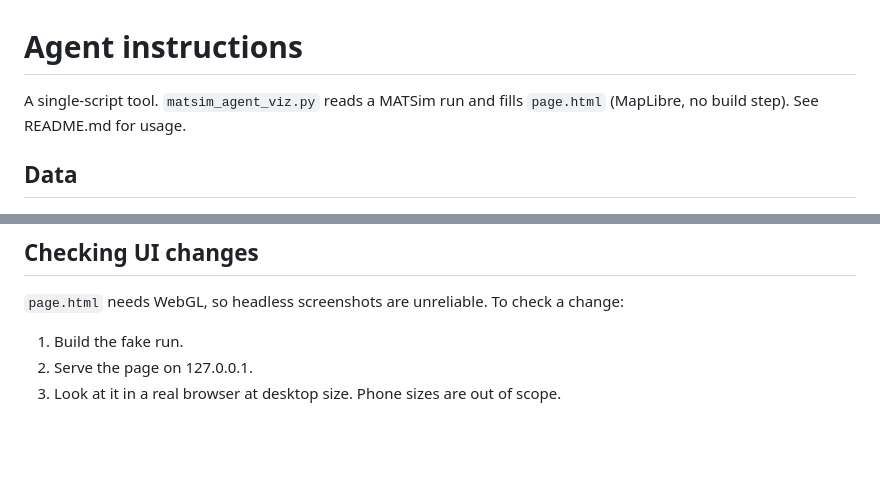
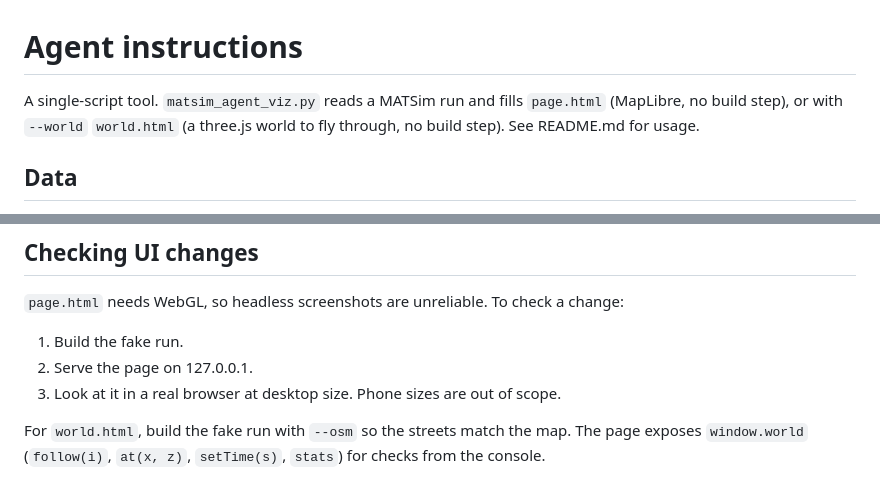
Before and after one commit to dreMoment/matsim-agent-viz, a Markdown page: AGENTS.md, 2 parts joined by grey strips. Drawn GitHub-style; blank space fills up the shorter version.

```diff
--- a/AGENTS.md
+++ b/AGENTS.md
@@ -1,6 +1,6 @@
 # Agent instructions
 
-A single-script tool. `matsim_agent_viz.py` reads a MATSim run and fills `page.html` (MapLibre, no build step). See README.md for usage.
+A single-script tool. `matsim_agent_viz.py` reads a MATSim run and fills `page.html` (MapLibre, no build step), or with `--world` `world.html` (a three.js world to fly through, no build step). See README.md for usage.
 
 ## Data
 
@@ -18,3 +18,5 @@ Real MATSim runs hold synthetic-population data that may be protected. Before to
 1. Build the fake run.
 2. Serve the page on 127.0.0.1.
 3. Look at it in a real browser at desktop size. Phone sizes are out of scope.
+
+For `world.html`, build the fake run with `--osm` so the streets match the map. The page exposes `window.world` (`follow(i)`, `at(x, z)`, `setTime(s)`, `stats`) for checks from the console.
```
Also changed, not shown: README.md (+30 -1 lines), docs/world-street.jpg (added), docs/world.jpg (added), 4 other files.
